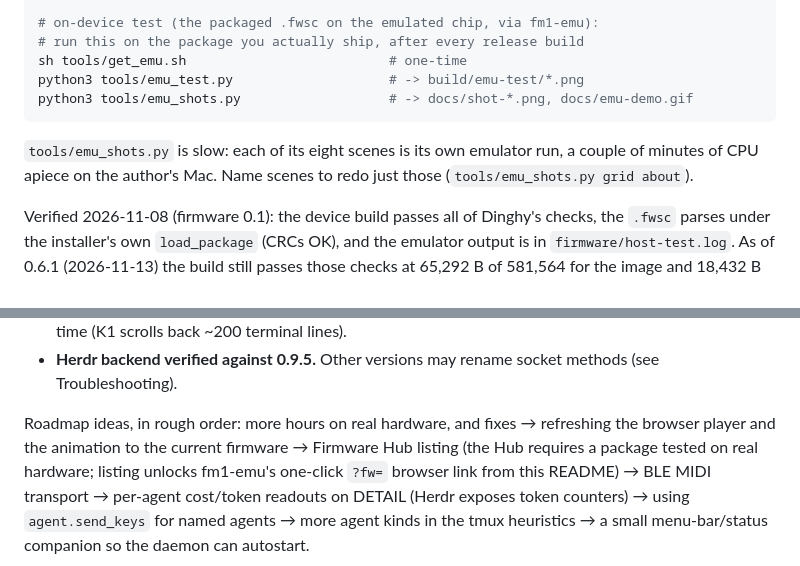
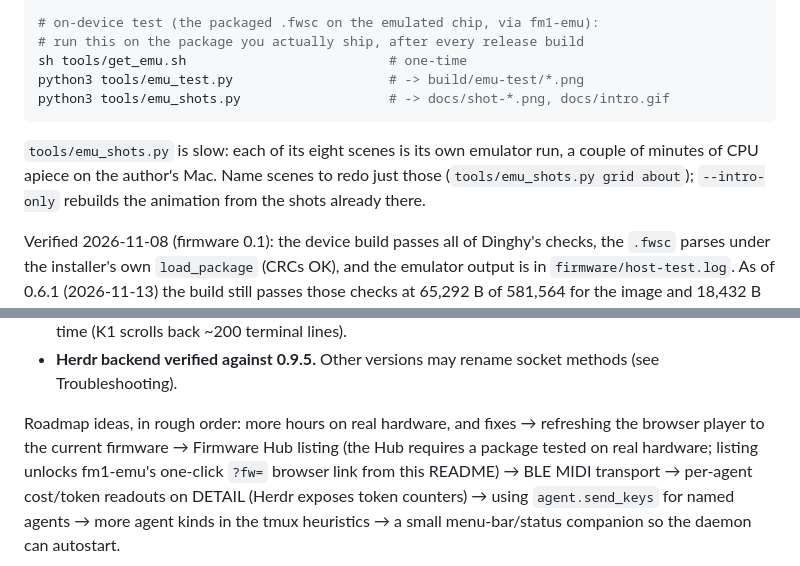
Before and after one commit to kevinelliott/fm-1-agent-deck, a Markdown page: README.md, 2 parts joined by grey strips. Rendered like a GitHub page.

````diff
--- a/README.md
+++ b/README.md
@@ -672,12 +668,13 @@ build/host/agentdeck build/host/agentdeck tests/agentdeck.txt
 # run this on the package you actually ship, after every release build
 sh tools/get_emu.sh                          # one-time
 python3 tools/emu_test.py                    # -> build/emu-test/*.png
-python3 tools/emu_shots.py                   # -> docs/shot-*.png, docs/emu-demo.gif
+python3 tools/emu_shots.py                   # -> docs/shot-*.png, docs/intro.gif
 ```
 
 `tools/emu_shots.py` is slow: each of its eight scenes is its own
 emulator run, a couple of minutes of CPU apiece on the author's Mac.
-Name scenes to redo just those (`tools/emu_shots.py grid about`).
+Name scenes to redo just those (`tools/emu_shots.py grid about`);
+`--intro-only` rebuilds the animation from the shots already there.
 
 Verified 2026-11-08 (firmware 0.1): the device build passes all of
 Dinghy's checks, the `.fwsc` parses under the installer's own
@@ -806,7 +803,7 @@ Limits, honestly:
   socket methods (see Troubleshooting).
 
 Roadmap ideas, in rough order: more hours on real hardware, and fixes →
-refreshing the browser player and the animation to the current firmware →
+refreshing the browser player to the current firmware →
 Firmware Hub listing (the Hub requires a package tested on real
 hardware; listing unlocks fm1-emu's one-click `?fw=` browser link from
 this README) → BLE MIDI transport → per-agent cost/token readouts on
````
Also changed, not shown: other parts of README.md (+17 -21 lines), docs/emu-demo.gif (deleted), docs/intro.gif (added), 1 other file.
